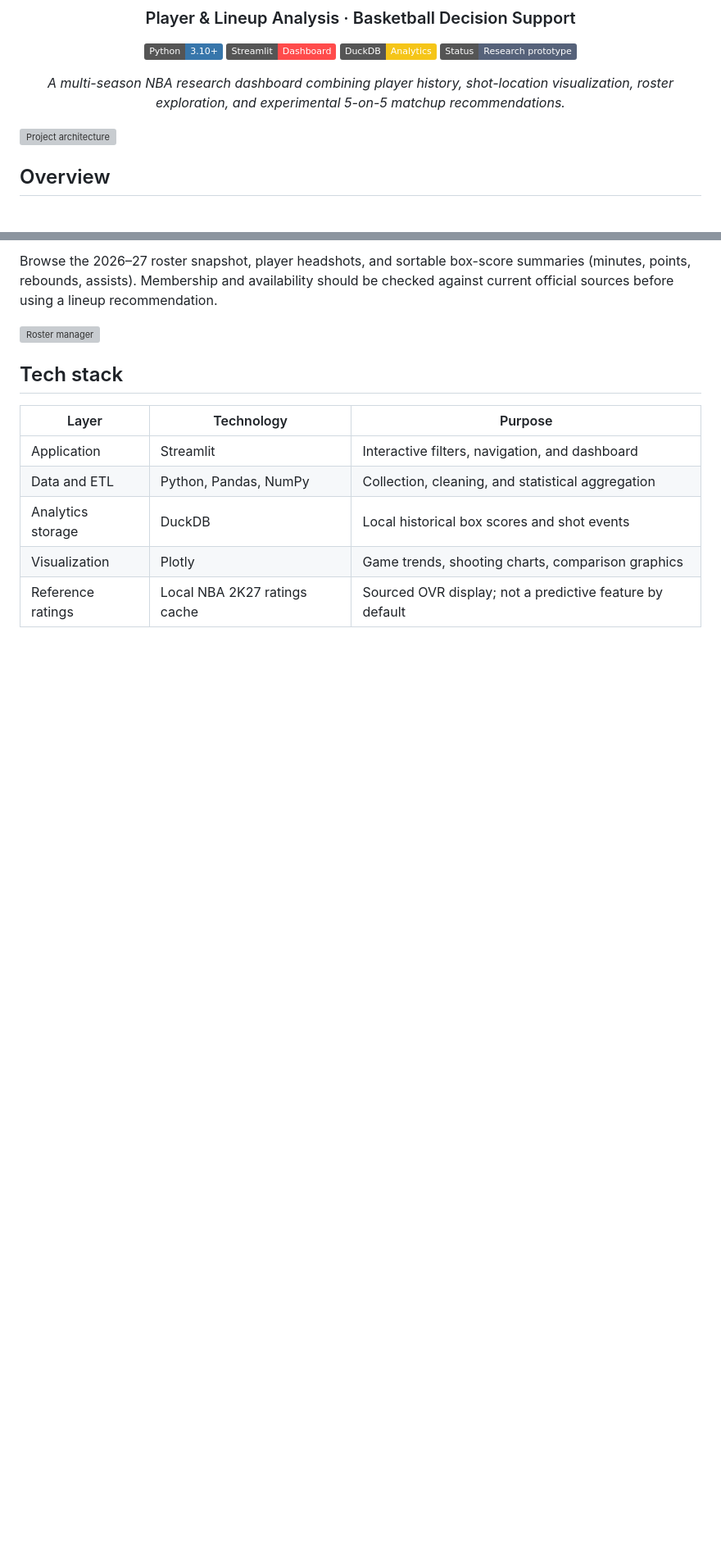
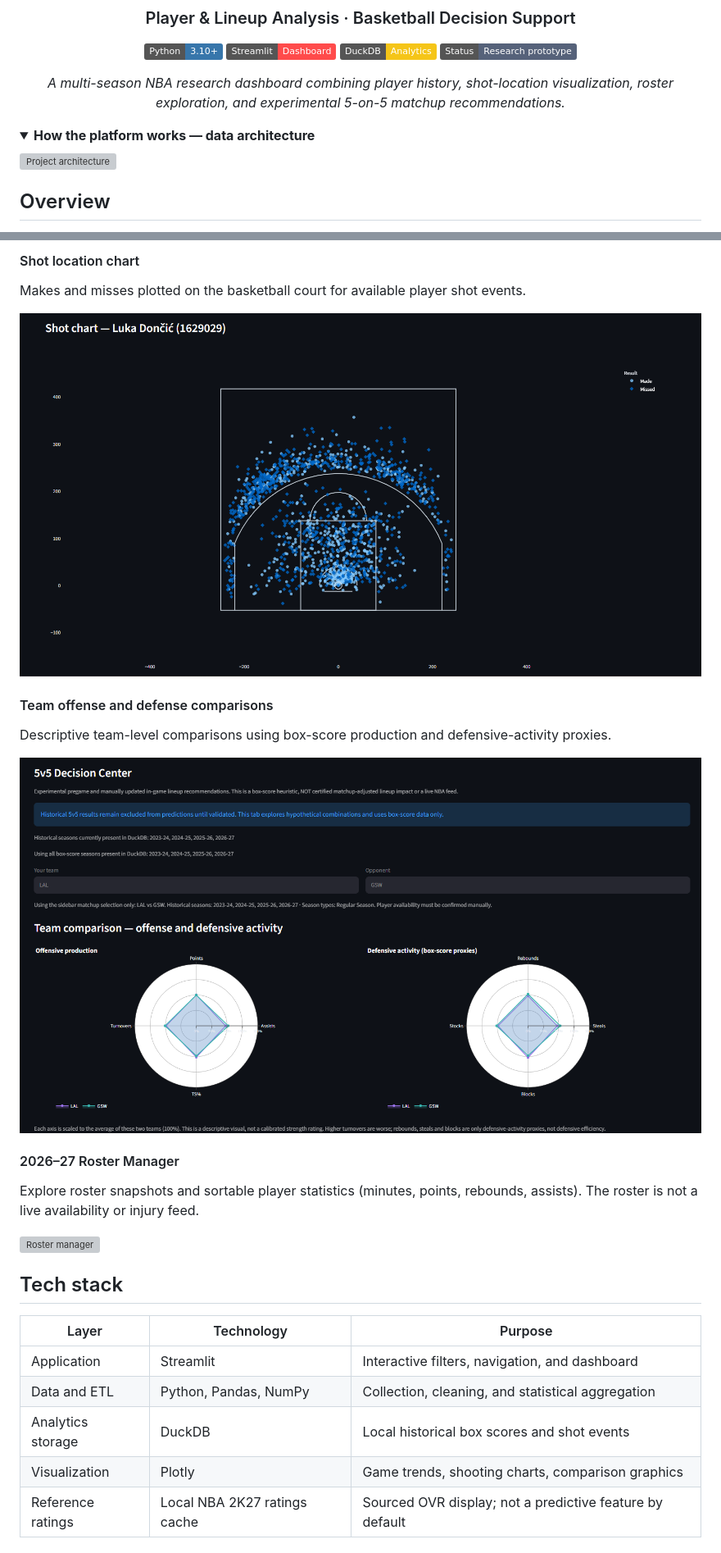
Before and after one commit to Jorgemontanez25/nba-decision-intelligence, a Markdown page: README.md, 2 parts joined by grey strips. Shown at 82% size. GitHub-like rendering; pictures changed too: assets/shooting-shot-chart.png (added), assets/team-comparison.png (added); folded sections open; badges without logos; blank space fills up the shorter version; grey boxes are pictures that could not be loaded.

```diff
--- a/README.md
+++ b/README.md
@@ -12,4 +12,7 @@
 
 </div>
 
+<details>
+<summary><strong>How the platform works — data architecture</strong></summary>
+
 ![Project architecture](assets/architecture.svg)
@@ -46,4 +52,18 @@ Select a team and opponent, review ranked candidate five-player units, and visua
 
-Browse the 2026–27 roster snapshot, player headshots, and sortable box-score summaries (minutes, points, rebounds, assists). Membership and availability should be checked against current official sources before using a lineup recommendation.
+#### Shot location chart
+
+Makes and misses plotted on the basketball court for available player shot events.
+
+![Historical player shot chart](assets/shooting-shot-chart.png)
+
+#### Team offense and defense comparisons
+
+Descriptive team-level comparisons using box-score production and defensive-activity proxies.
+
+![Offense and defense comparison between teams](assets/team-comparison.png)
+
+#### 2026–27 Roster Manager
+
+Explore roster snapshots and sortable player statistics (minutes, points, rebounds, assists). The roster is not a live availability or injury feed.
 
 ![Roster manager](assets/roster-manager.png)
```
Also changed, not shown: other parts of README.md (+16 -11 lines), assets/decision-center.png, assets/player-analysis.png, assets/shooting-heatmap.png (added).
